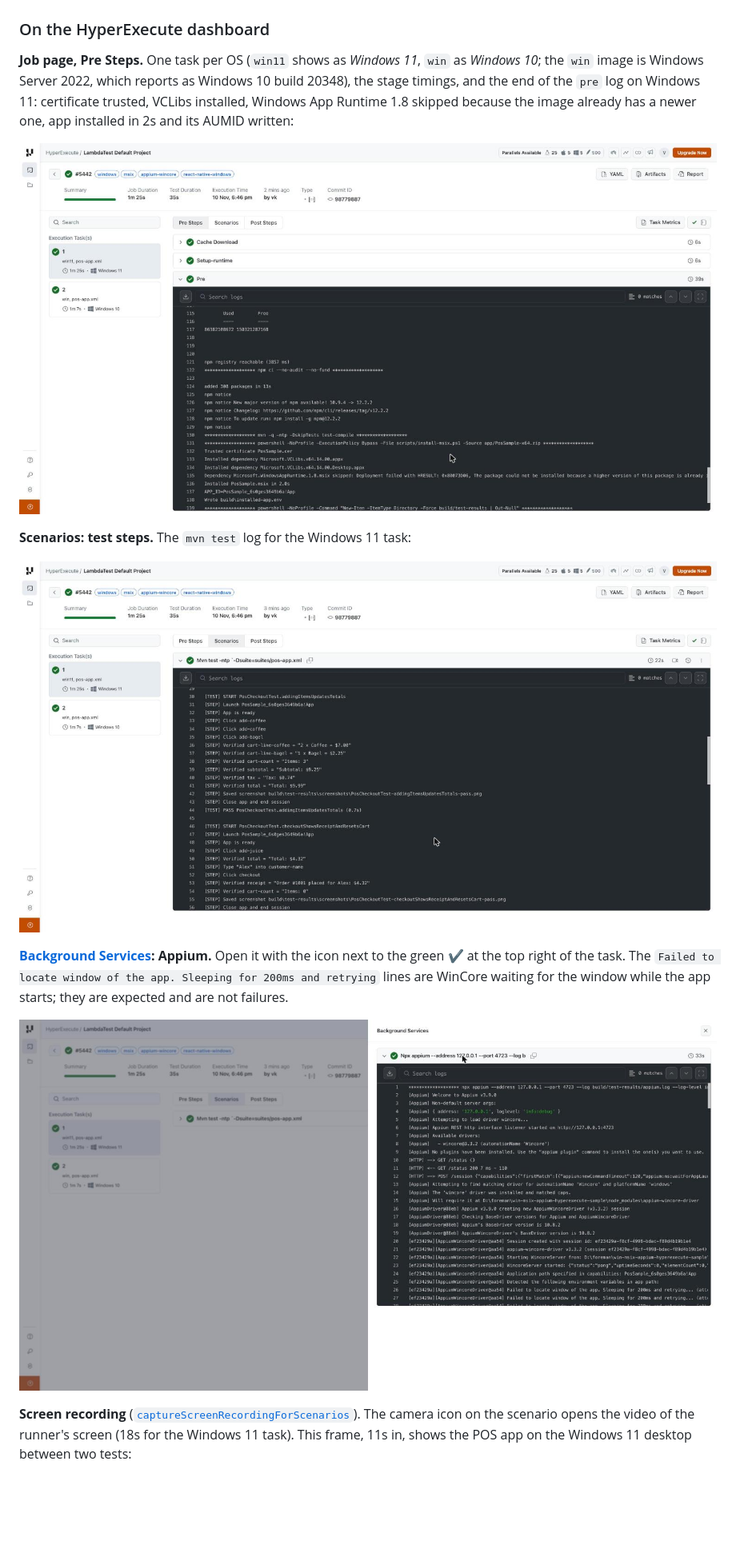
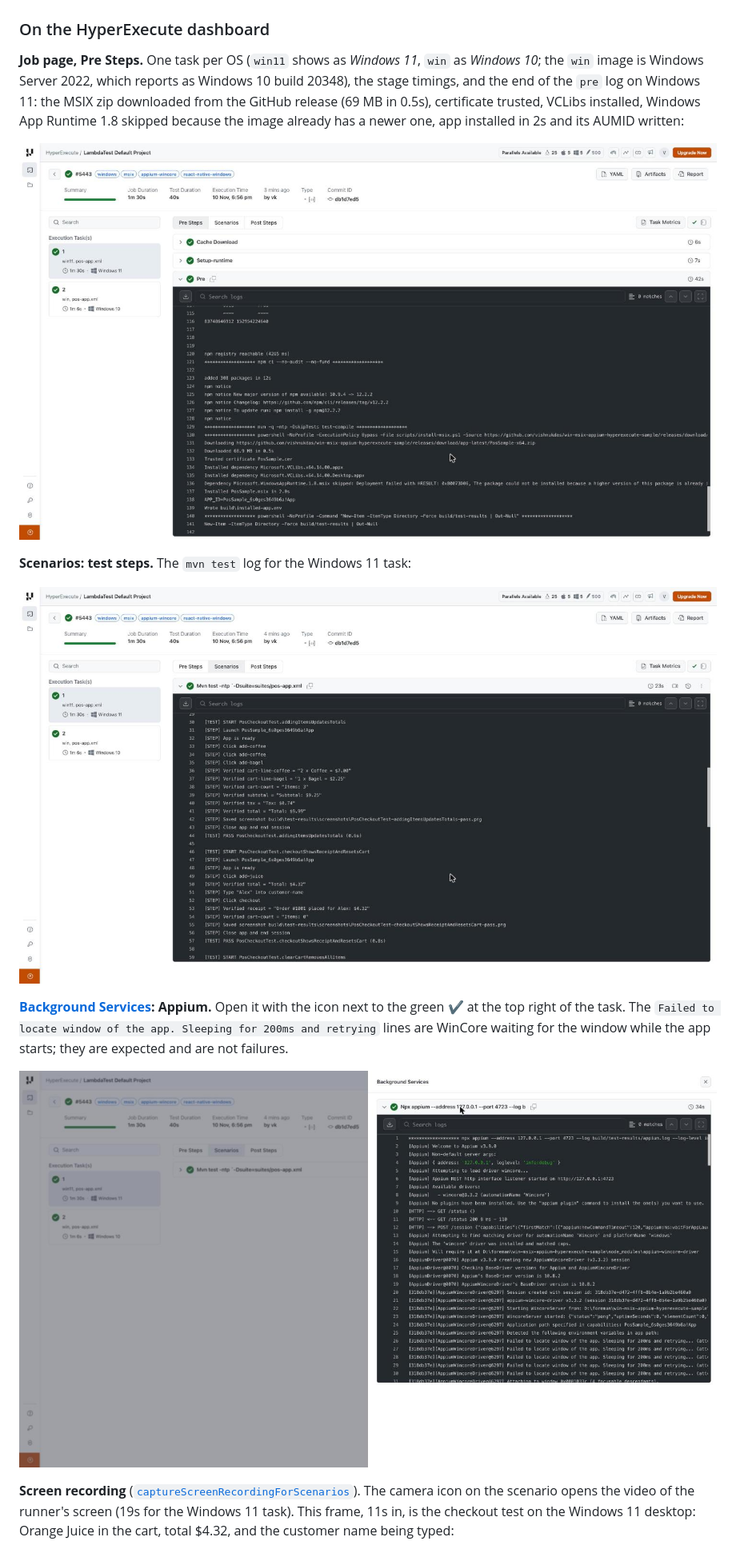
Before and after one commit to vishnukdas/win-msix-appium-hyperexecute-sample, a Markdown page: README.md, the part around one of its changes. Shown at 80% size. GitHub-like rendering; pictures changed too: docs/images/hye-background-appium.jpg, docs/images/hye-job-pre.jpg, docs/images/hye-test-steps.jpg; blank space fills up the shorter version.

Commit message:
Refresh README logs and screenshots from job b577df5e (MSIX downloaded from the release URL)
Co-Authored-By: Claude Opus 5.5 <noreply@anthropic.com>

```diff
--- a/README.md
+++ b/README.md
@@ -161,8 +161,9 @@ See [Job Artifacts](https://www.testmuai.com/support/docs/hyperexecute-artifacts
 
 **Job page, Pre Steps.** One task per OS (`win11` shows as *Windows 11*, `win` as *Windows 10*;
 the `win` image is Windows Server 2022, which reports as Windows 10 build 20348), the stage timings,
-and the end of the `pre` log on Windows 11: certificate trusted, VCLibs installed, Windows App Runtime
-1.8 skipped because the image already has a newer one, app installed in 2s and its AUMID written:
+and the end of the `pre` log on Windows 11: the MSIX zip downloaded from the GitHub release (69 MB in
+0.5s), certificate trusted, VCLibs installed, Windows App Runtime 1.8 skipped because the image
+already has a newer one, app installed in 2s and its AUMID written:
 
 ![Job page with pre log](docs/images/hye-job-pre.jpg)
 
@@ -177,8 +178,8 @@ waiting for the window while the app starts; they are expected and are not failu
 ![Background Services with Appium log](docs/images/hye-background-appium.jpg)
 
 **Screen recording** ([`captureScreenRecordingForScenarios`](https://www.testmuai.com/support/docs/deep-dive-into-hyperexecute-yaml/#capturescreenrecordingforscenarios)). The camera icon on the scenario opens the video of the runner's screen
-(18s for the Windows 11 task). This frame, 11s in, shows the POS app on the Windows 11 desktop
-between two tests:
+(19s for the Windows 11 task). This frame, 11s in, is the checkout test on the Windows 11 desktop:
+Orange Juice in the cart, total $4.32, and the customer name being typed:
 
 ![Screen recording on the dashboard](docs/images/hye-video.jpg)
 
```
Also changed, not shown: other parts of README.md (+21 -19 lines), docs/images/hye-video.jpg, docs/images/pos-receipt.png, 4 other files.
